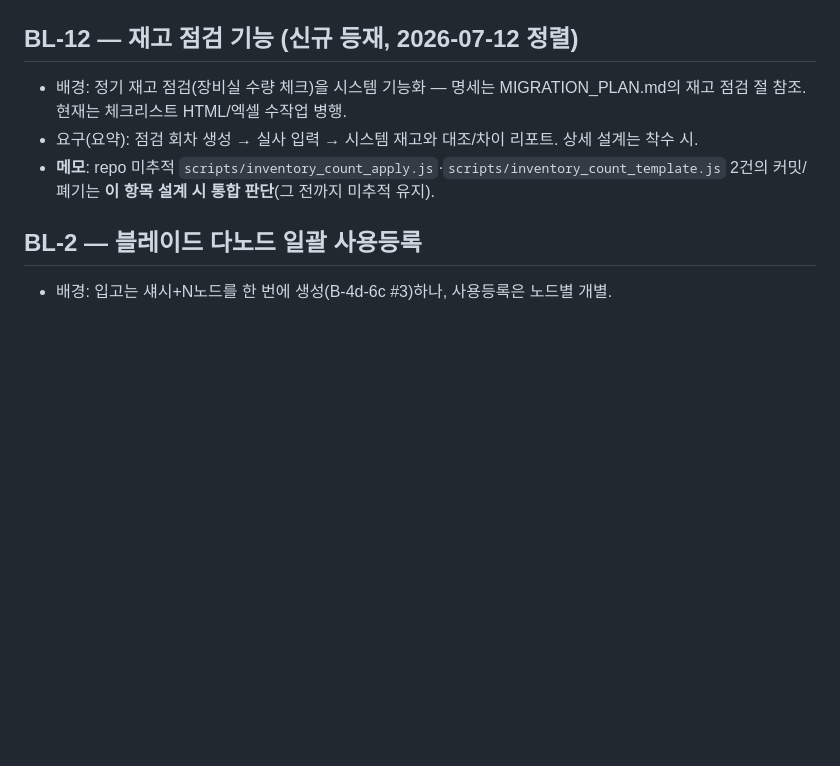
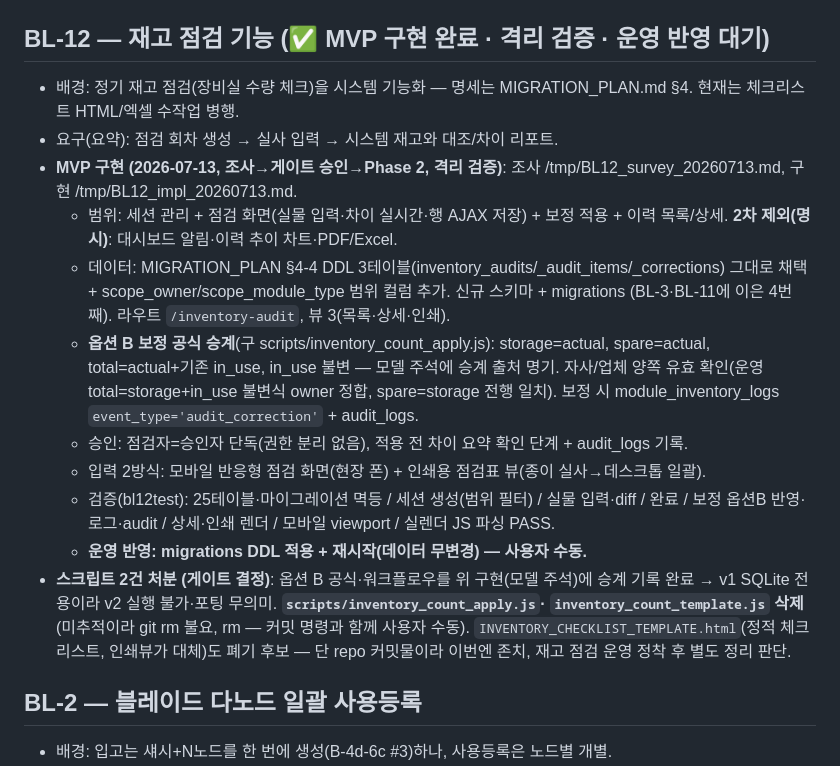
Before and after one commit to ByoungjunSeo/hpc_it_management, a Markdown page: v2/V2.1_BACKLOG.md, the part around the change. Rendered like a GitHub page; blank space fills up the shorter version.

Commit message:
docs(backlog): BL-12 MVP 완료 표기 + 스크립트 2건 삭제 처분(옵션B 공식 승계) 기록

```diff
--- a/v2/V2.1_BACKLOG.md
+++ b/v2/V2.1_BACKLOG.md
@@ -172,14 +172,32 @@
     빈칸유지/입력변경·실렌더 4페이지 인라인 JS 파싱 PASS. 상세 /tmp/BL11_postimpl_20260713.md.
   - **운영 반영: 재시작만(스키마·데이터 무변경) — 사용자 수동.**
 
-## BL-12 — 재고 점검 기능 (신규 등재, 2026-07-12 정렬)
+## BL-12 — 재고 점검 기능 (✅ MVP 구현 완료 · 격리 검증 · 운영 반영 대기)
 
-- 배경: 정기 재고 점검(장비실 수량 체크)을 시스템 기능화 — 명세는 MIGRATION_PLAN.md의
-  재고 점검 절 참조. 현재는 체크리스트 HTML/엑셀 수작업 병행.
-- 요구(요약): 점검 회차 생성 → 실사 입력 → 시스템 재고와 대조/차이 리포트. 상세 설계는
-  착수 시.
-- **메모**: repo 미추적 `scripts/inventory_count_apply.js`·`scripts/inventory_count_template.js`
-  2건의 커밋/폐기는 **이 항목 설계 시 통합 판단**(그 전까지 미추적 유지).
+- 배경: 정기 재고 점검(장비실 수량 체크)을 시스템 기능화 — 명세는 MIGRATION_PLAN.md §4.
+  현재는 체크리스트 HTML/엑셀 수작업 병행.
+- 요구(요약): 점검 회차 생성 → 실사 입력 → 시스템 재고와 대조/차이 리포트.
+- **MVP 구현 (2026-07-13, 조사→게이트 승인→Phase 2, 격리 검증)**: 조사
+  /tmp/BL12_survey_20260713.md, 구현 /tmp/BL12_impl_20260713.md.
+  - 범위: 세션 관리 + 점검 화면(실물 입력·차이 실시간·행 AJAX 저장) + 보정 적용 +
+    이력 목록/상세. **2차 제외(명시)**: 대시보드 알림·이력 추이 차트·PDF/Excel.
+  - 데이터: MIGRATION_PLAN §4-4 DDL 3테이블(inventory_audits/_audit_items/_corrections)
+    그대로 채택 + scope_owner/scope_module_type 범위 컬럼 추가. 신규 스키마 + migrations
+    (BL-3·BL-11에 이은 4번째). 라우트 `/inventory-audit`, 뷰 3(목록·상세·인쇄).
+  - **옵션 B 보정 공식 승계**(구 scripts/inventory_count_apply.js): storage=actual,
+    spare=actual, total=actual+기존 in_use, in_use 불변 — 모델 주석에 승계 출처 명기.
+    자사/업체 양쪽 유효 확인(운영 total=storage+in_use 불변식 owner 정합, spare=storage
+    전행 일치). 보정 시 module_inventory_logs `event_type='audit_correction'` + audit_logs.
+  - 승인: 점검자=승인자 단독(권한 분리 없음), 적용 전 차이 요약 확인 단계 + audit_logs 기록.
+  - 입력 2방식: 모바일 반응형 점검 화면(현장 폰) + 인쇄용 점검표 뷰(종이 실사→데스크톱 일괄).
+  - 검증(bl12test): 25테이블·마이그레이션 멱등 / 세션 생성(범위 필터) / 실물 입력·diff /
+    완료 / 보정 옵션B 반영·로그·audit / 상세·인쇄 렌더 / 모바일 viewport / 실렌더 JS 파싱 PASS.
+  - **운영 반영: migrations DDL 적용 + 재시작(데이터 무변경) — 사용자 수동.**
+- **스크립트 2건 처분 (게이트 결정)**: 옵션 B 공식·워크플로우를 위 구현(모델 주석)에 승계
+  기록 완료 → v1 SQLite 전용이라 v2 실행 불가·포팅 무의미. **`scripts/inventory_count_apply.js`·
+  `inventory_count_template.js` 삭제**(미추적이라 git rm 불요, rm — 커밋 명령과 함께 사용자 수동).
+  `INVENTORY_CHECKLIST_TEMPLATE.html`(정적 체크리스트, 인쇄뷰가 대체)도 폐기 후보 — 단
+  repo 커밋물이라 이번엔 존치, 재고 점검 운영 정착 후 별도 정리 판단.
 
 ## BL-2 — 블레이드 다노드 일괄 사용등록
 
```
